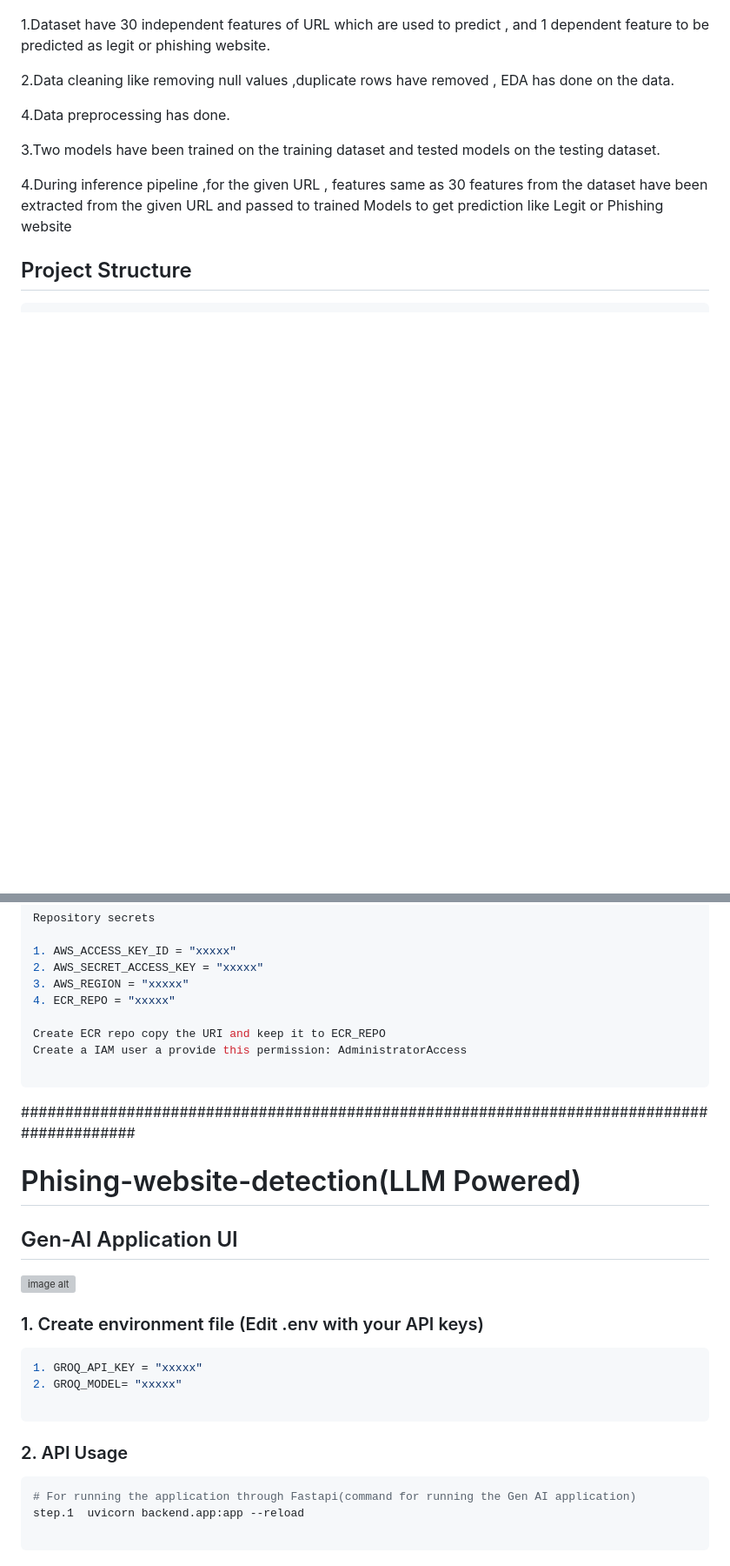
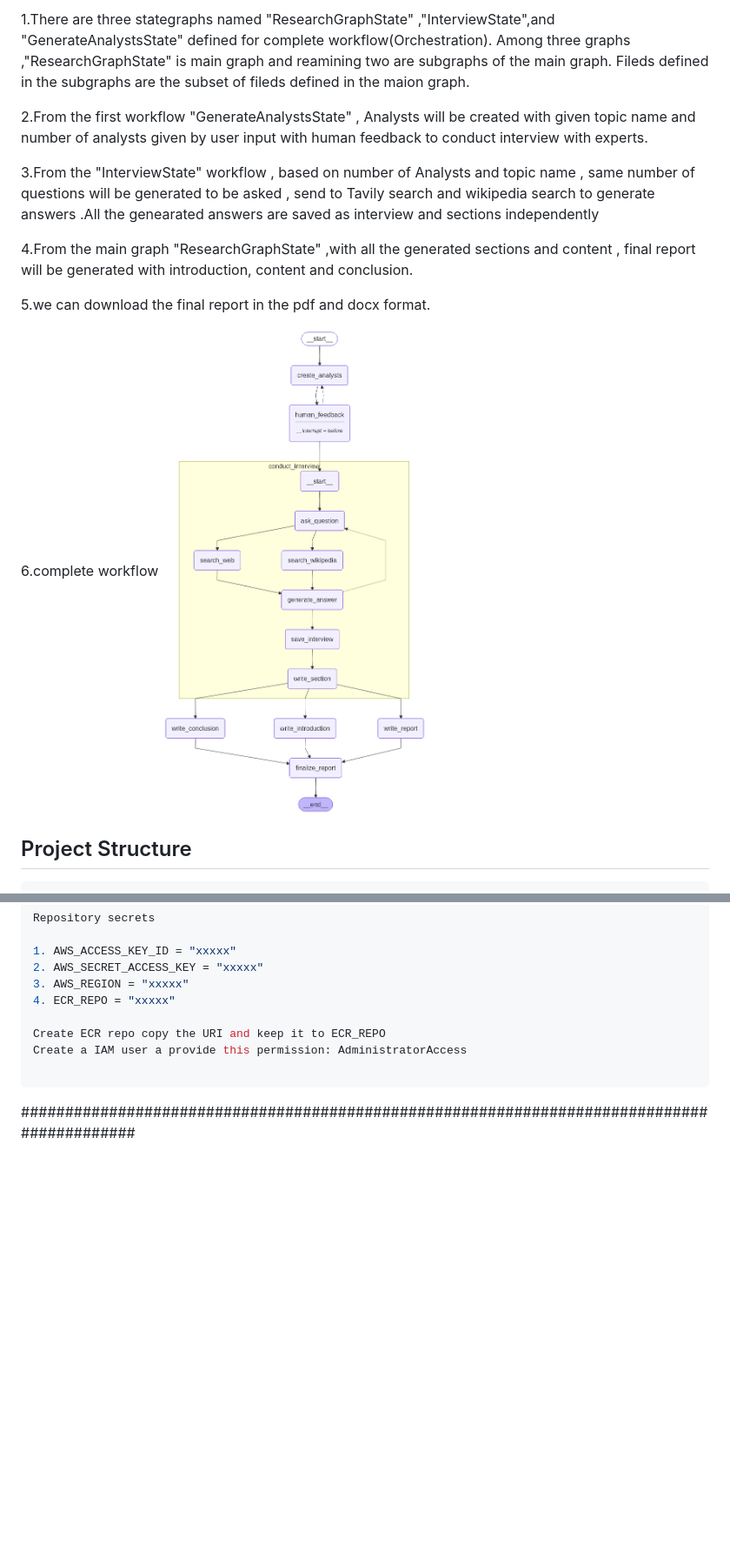
Before and after one commit to suman520-git/automated-research-report-generation, a Markdown page: README.md, 2 parts joined by grey strips. Shown: that part at 87% size. Rendered like a GitHub page; pictures changed too: workflow.png (added); blank space fills up the shorter version; grey boxes are pictures that could not be loaded.

Commit message:
READme file updated [skip ci]

````diff
--- a/README.md
+++ b/README.md
@@ -12,14 +6,19 @@ Detection of given url wheather Legit website or Phishing website.
 
+1.There are three  stategraphs named "ResearchGraphState" ,"InterviewState",and "GenerateAnalystsState" defined for complete workflow(Orchestration).
+  Among three graphs ,"ResearchGraphState" is main graph and reamining two are subgraphs of the main graph. Fileds defined in the subgraphs are the subset of fileds
+  defined in the maion graph.
 
-1.Dataset have  30 independent features of URL which are used to predict , and 1 dependent feature to be predicted as legit or phishing website.
+2.From the first workflow "GenerateAnalystsState" , Analysts will be created with given topic name and number of analysts given by user input  with human feedback to
+  conduct interview with experts.
 
-2.Data cleaning like removing null values ,duplicate rows have removed , EDA has done on the data.
+3.From the "InterviewState" workflow , based on number of Analysts and topic name , same number of questions will be generated to be asked , send to Tavily search and wikipedia search  to generate answers .All the genearated answers are saved as interview and sections independently
 
-4.Data preprocessing has done.
+4.From the main graph "ResearchGraphState" ,with all the generated sections and content , final report will be generated with introduction, content and conclusion.
 
-3.Two  models have been trained on the training dataset and tested models on the testing dataset.
+5.we can download the final report in the pdf and docx format.
 
-4.During inference pipeline ,for the given URL , features same as 30 features from the dataset have been extracted from the given URL and passed to trained Models to get prediction like Legit or Phishing website
+6.complete workflow
+![image alt](https://github.com/suman520-git/automated-research-report-generation/blob/main/workflow.png?raw=true)
 
 ## Project Structure
 ```
@@ -163,25 +169,3 @@ Create a IAM user a provide this permission: AdministratorAccess
 
 ```
 ###########################################################################################
-
-# Phising-website-detection(LLM Powered)
-
-## Gen-AI Application UI
-![image alt](https://github.com/suman520-git/phising-website-detection/blob/main/Gen_UI.png?raw=true)
-
-
-### 1. Create environment file (Edit .env with your API keys)
-
-
-```bash
-1. GROQ_API_KEY = "xxxxx"
-2. GROQ_MODEL= "xxxxx"
-
-```
-### 2. API Usage
-
-```bash
-# For running the application through Fastapi(command for running the Gen AI application)
-step.1  uvicorn backend.app:app --reload
-
-```
````
Also changed, not shown: other parts of README.md (+68 -67 lines), 1 other file.
